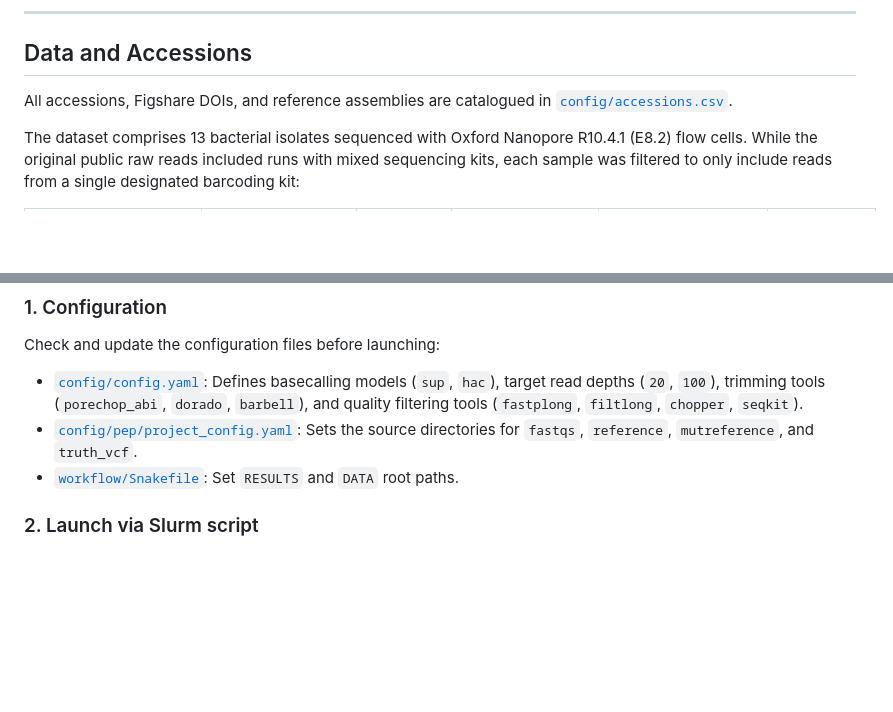
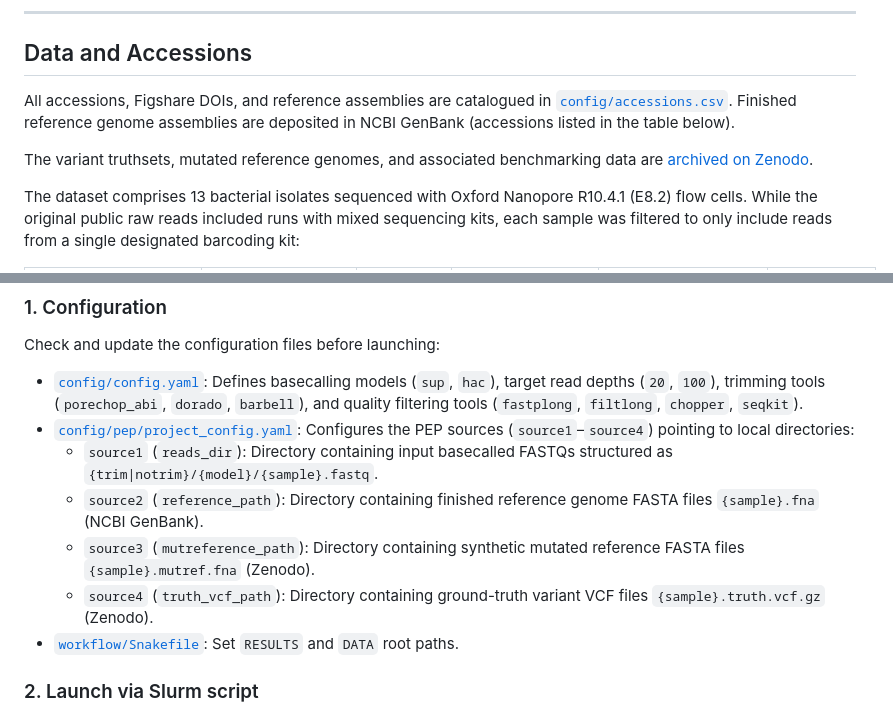
Before and after one commit to adimascf/qcbenchnano, a Markdown page: README.md, 2 parts joined by grey strips. Drawn GitHub-style; blank space fills up the shorter version.

Commit message:
docs: add references, Zenodo truthset, and PEP config details

```diff
--- a/README.md
+++ b/README.md
@@ -33,7 +33,9 @@ An interactive dashboard built with Quarto and Shinylive allows users to customi
 
 ## Data and Accessions
 
-All accessions, Figshare DOIs, and reference assemblies are catalogued in [`config/accessions.csv`](config/accessions.csv).
+All accessions, Figshare DOIs, and reference assemblies are catalogued in [`config/accessions.csv`](config/accessions.csv). Finished reference genome assemblies are deposited in NCBI GenBank (accessions listed in the table below).
+
+The variant truthsets, mutated reference genomes, and associated benchmarking data are [archived on Zenodo](https://doi.org/10.5281/zenodo.10867170).
 
 The dataset comprises 13 bacterial isolates sequenced with Oxford Nanopore R10.4.1 (E8.2) flow cells. While the original public raw reads included runs with mixed sequencing kits, each sample was filtered to only include reads from a single designated barcoding kit:
 
@@ -158,7 +160,11 @@ To run the pipeline on an HPC cluster, make sure you have:
 ### 1. Configuration
 Check and update the configuration files before launching:
 - [`config/config.yaml`](config/config.yaml): Defines basecalling models (`sup`, `hac`), target read depths (`20`, `100`), trimming tools (`porechop_abi`, `dorado`, `barbell`), and quality filtering tools (`fastplong`, `filtlong`, `chopper`, `seqkit`).
-- [`config/pep/project_config.yaml`](config/pep/project_config.yaml): Sets the source directories for `fastqs`, `reference`, `mutreference`, and `truth_vcf`.
+- [`config/pep/project_config.yaml`](config/pep/project_config.yaml): Configures the PEP sources (`source1`–`source4`) pointing to local directories:
+  - `source1` (`reads_dir`): Directory containing input basecalled FASTQs structured as `{trim|notrim}/{model}/{sample}.fastq`.
+  - `source2` (`reference_path`): Directory containing finished reference genome FASTA files `{sample}.fna` (NCBI GenBank).
+  - `source3` (`mutreference_path`): Directory containing synthetic mutated reference FASTA files `{sample}.mutref.fna` (Zenodo).
+  - `source4` (`truth_vcf_path`): Directory containing ground-truth variant VCF files `{sample}.truth.vcf.gz` (Zenodo).
 - [`workflow/Snakefile`](workflow/Snakefile): Set `RESULTS` and `DATA` root paths.
 
 ### 2. Launch via Slurm script
```
